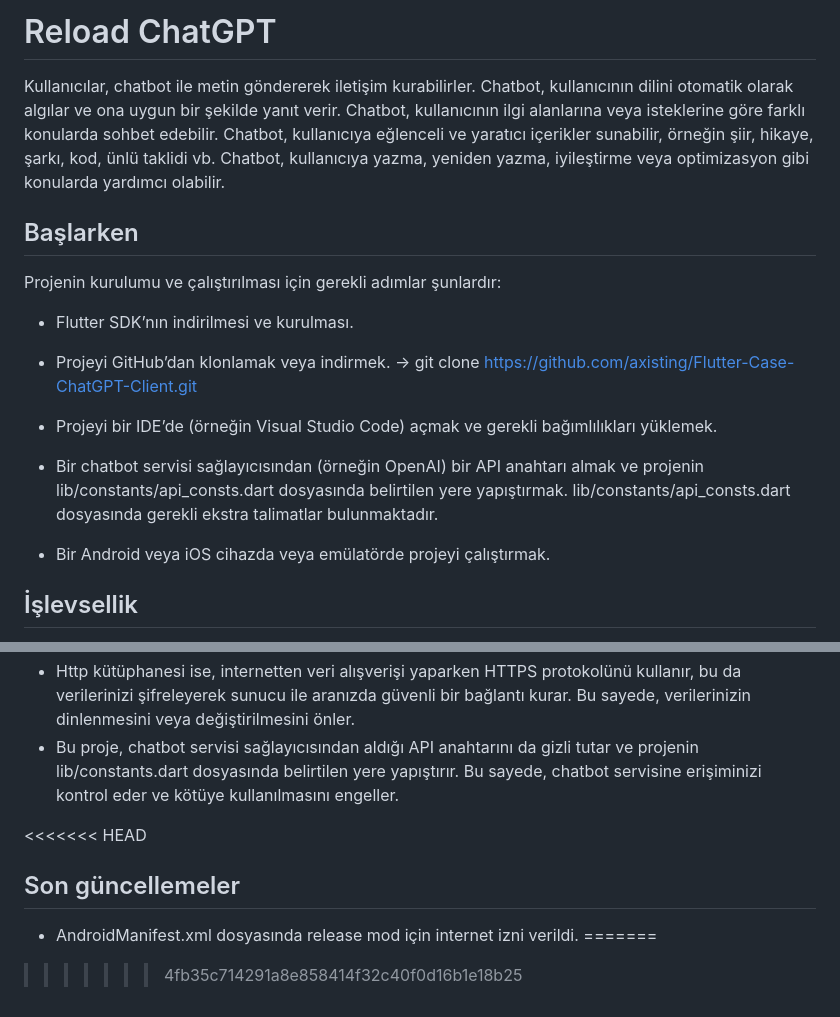
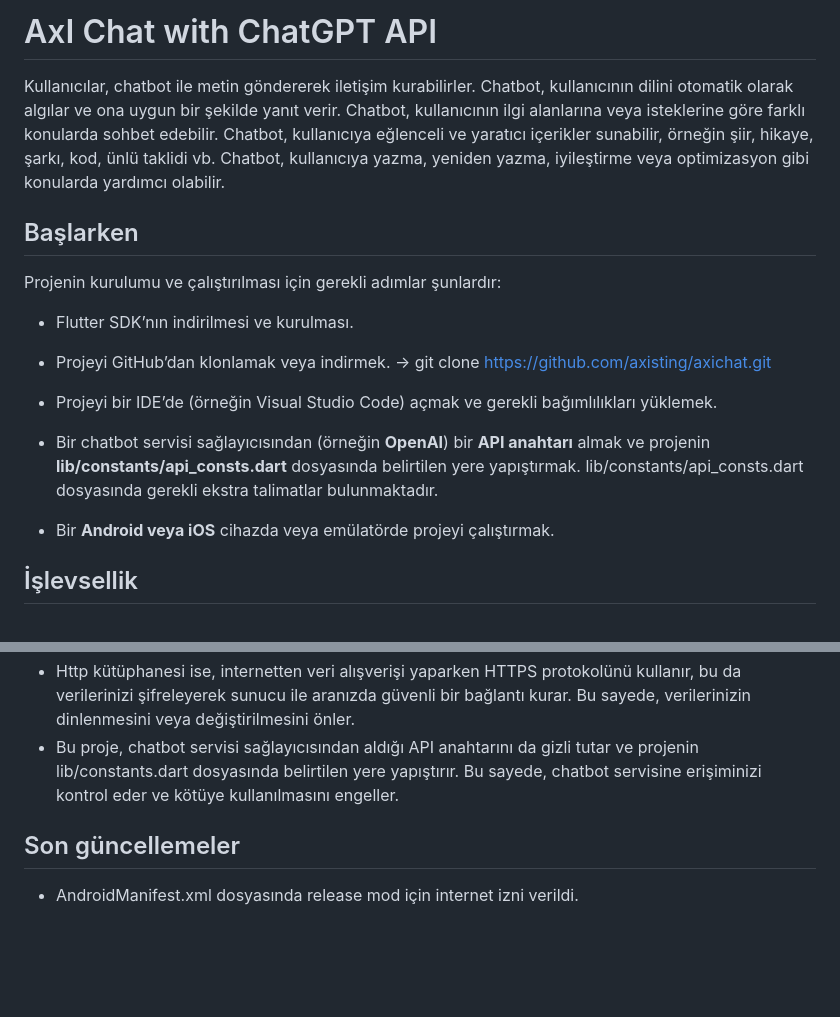
Before and after one commit to axisting/AxI-Chat, a Markdown page: README.md, 2 parts joined by grey strips. GitHub-like rendering; blank space fills up the shorter version.

Commit message:
A x I Chat README.md

```diff
--- a/README.md
+++ b/README.md
@@ -1,4 +1,4 @@
-# Reload ChatGPT
+# AxI Chat with ChatGPT API
 
 Kullanıcılar, chatbot ile metin göndererek iletişim kurabilirler.
 Chatbot, kullanıcının dilini otomatik olarak algılar ve ona uygun bir şekilde yanıt verir.
@@ -11,11 +11,11 @@ Chatbot, kullanıcıya yazma, yeniden yazma, iyileştirme veya optimizasyon gibi
 Projenin kurulumu ve çalıştırılması için gerekli adımlar şunlardır:
 
 - Flutter SDK’nın indirilmesi ve kurulması.
-- Projeyi GitHub’dan klonlamak veya indirmek. -> git clone https://github.com/axisting/Flutter-Case-ChatGPT-Client.git
+- Projeyi GitHub’dan klonlamak veya indirmek. -> git clone https://github.com/axisting/axichat.git
 - Projeyi bir IDE’de (örneğin Visual Studio Code) açmak ve gerekli bağımlılıkları yüklemek.
-- Bir chatbot servisi sağlayıcısından (örneğin OpenAI) bir API anahtarı almak ve projenin lib/constants/api_consts.dart dosyasında belirtilen yere yapıştırmak. lib/constants/api_consts.dart dosyasında gerekli ekstra talimatlar bulunmaktadır.
+- Bir chatbot servisi sağlayıcısından (örneğin **OpenAI**) bir **API anahtarı** almak ve projenin **lib/constants/api_consts.dart** dosyasında belirtilen yere yapıştırmak. lib/constants/api_consts.dart dosyasında gerekli ekstra talimatlar bulunmaktadır.
 
-- Bir Android veya iOS cihazda veya emülatörde projeyi çalıştırmak.
+- Bir **Android veya iOS** cihazda veya emülatörde projeyi çalıştırmak.
 
 ## İşlevsellik
 
@@ -33,9 +33,7 @@ Projenin kurulumu ve çalıştırılması için gerekli adımlar şunlardır:
 - Http kütüphanesi ise, internetten veri alışverişi yaparken HTTPS protokolünü kullanır, bu da verilerinizi şifreleyerek sunucu ile aranızda güvenli bir bağlantı kurar. Bu sayede, verilerinizin dinlenmesini veya değiştirilmesini önler.
 - Bu proje, chatbot servisi sağlayıcısından aldığı API anahtarını da gizli tutar ve projenin lib/constants.dart dosyasında belirtilen yere yapıştırır. Bu sayede, chatbot servisine erişiminizi kontrol eder ve kötüye kullanılmasını engeller.
 
-<<<<<<< HEAD
+
 ## Son güncellemeler
 
 - AndroidManifest.xml dosyasında release mod için internet izni verildi.
-=======
->>>>>>> 4fb35c714291a8e858414f32c40f0d16b1e18b25
```
